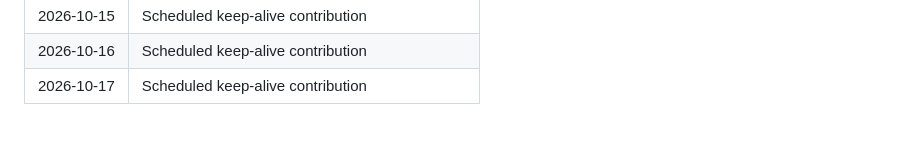
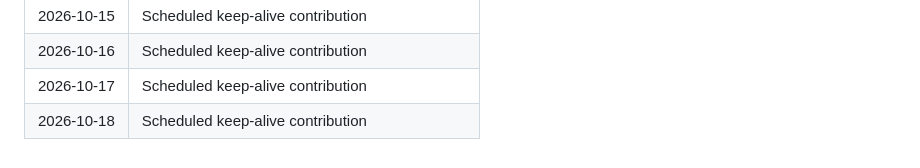
Before and after one commit to KRYPTON0078/realtime-deepfake-artifact-detector, a Markdown page: .github/activity-log.md, the part around the change. GitHub-like rendering.

Commit message:
Keep daily contribution streak active (2026-10-18).

```diff
--- a/.github/activity-log.md
+++ b/.github/activity-log.md
@@ -75,3 +75,4 @@ Tracks meaningful project activity for contribution continuity.
 | 2026-10-15 | Scheduled keep-alive contribution |
 | 2026-10-16 | Scheduled keep-alive contribution |
 | 2026-10-17 | Scheduled keep-alive contribution |
+| 2026-10-18 | Scheduled keep-alive contribution |
```
